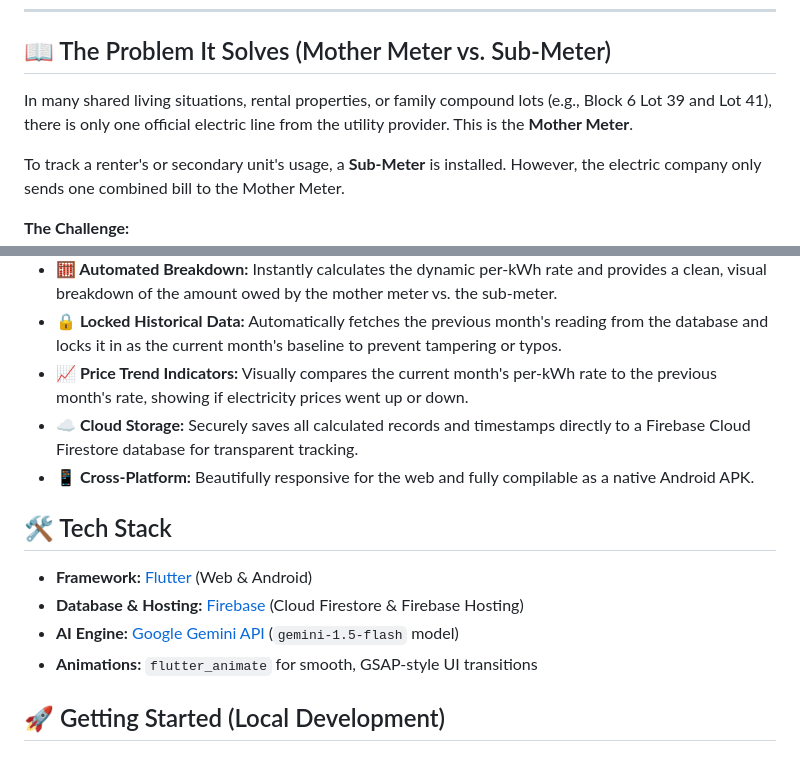
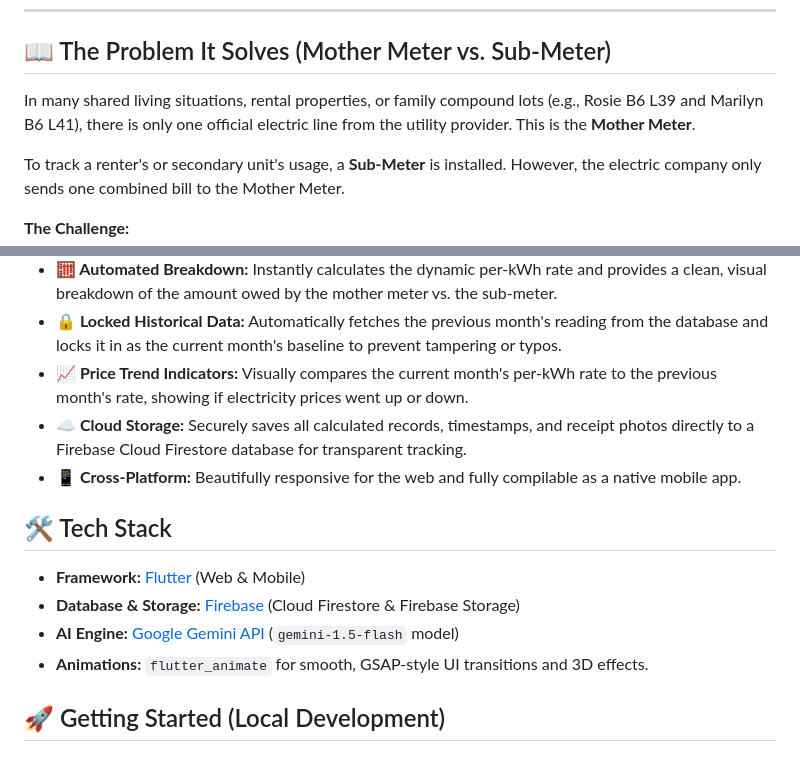
Before and after one commit to ojrtaradel/my-meter-splitter, a Markdown page: README.md, 2 parts joined by grey strips. Drawn GitHub-style.

Commit message:
Revise README for clarity and additional content
Updated the README with new app features and screenshots.

```diff
--- a/README.md
+++ b/README.md
@@ -8,7 +8,7 @@ By leveraging the Google Gemini API, this app eliminates manual data entry by ex
 
 ## 📖 The Problem It Solves (Mother Meter vs. Sub-Meter)
 
-In many shared living situations, rental properties, or family compound lots (e.g., Block 6 Lot 39 and Lot 41), there is only one official electric line from the utility provider. This is the **Mother Meter**.
+In many shared living situations, rental properties, or family compound lots (e.g., Rosie B6 L39 and Marilyn B6 L41), there is only one official electric line from the utility provider. This is the **Mother Meter**.
 
 To track a renter's or secondary unit's usage, a **Sub-Meter** is installed. However, the electric company only sends one combined bill to the Mother Meter.
 
@@ -29,15 +39,15 @@ Meter Splitter automates this entirely. It calculates the *exact* floating rate
 * **🧮 Automated Breakdown:** Instantly calculates the dynamic per-kWh rate and provides a clean, visual breakdown of the amount owed by the mother meter vs. the sub-meter.
 * **🔒 Locked Historical Data:** Automatically fetches the previous month's reading from the database and locks it in as the current month's baseline to prevent tampering or typos.
 * **📈 Price Trend Indicators:** Visually compares the current month's per-kWh rate to the previous month's rate, showing if electricity prices went up or down.
-* **☁️ Cloud Storage:** Securely saves all calculated records and timestamps directly to a Firebase Cloud Firestore database for transparent tracking.
-* **📱 Cross-Platform:** Beautifully responsive for the web and fully compilable as a native Android APK.
+* **☁️ Cloud Storage:** Securely saves all calculated records, timestamps, and receipt photos directly to a Firebase Cloud Firestore database for transparent tracking.
+* **📱 Cross-Platform:** Beautifully responsive for the web and fully compilable as a native mobile app.
 
 ## 🛠 Tech Stack
 
-* **Framework:** [Flutter](https://flutter.dev/) (Web & Android)
-* **Database & Hosting:** [Firebase](https://firebase.google.com/) (Cloud Firestore & Firebase Hosting)
+* **Framework:** [Flutter](https://flutter.dev/) (Web & Mobile)
+* **Database & Storage:** [Firebase](https://firebase.google.com/) (Cloud Firestore & Firebase Storage)
 * **AI Engine:** [Google Gemini API](https://aistudio.google.com/) (`gemini-1.5-flash` model)
-* **Animations:** `flutter_animate` for smooth, GSAP-style UI transitions
+* **Animations:** `flutter_animate` for smooth, GSAP-style UI transitions and 3D effects.
 
 ## 🚀 Getting Started (Local Development)
 
```
Also changed, not shown: other parts of README.md (+10 -5 lines).
